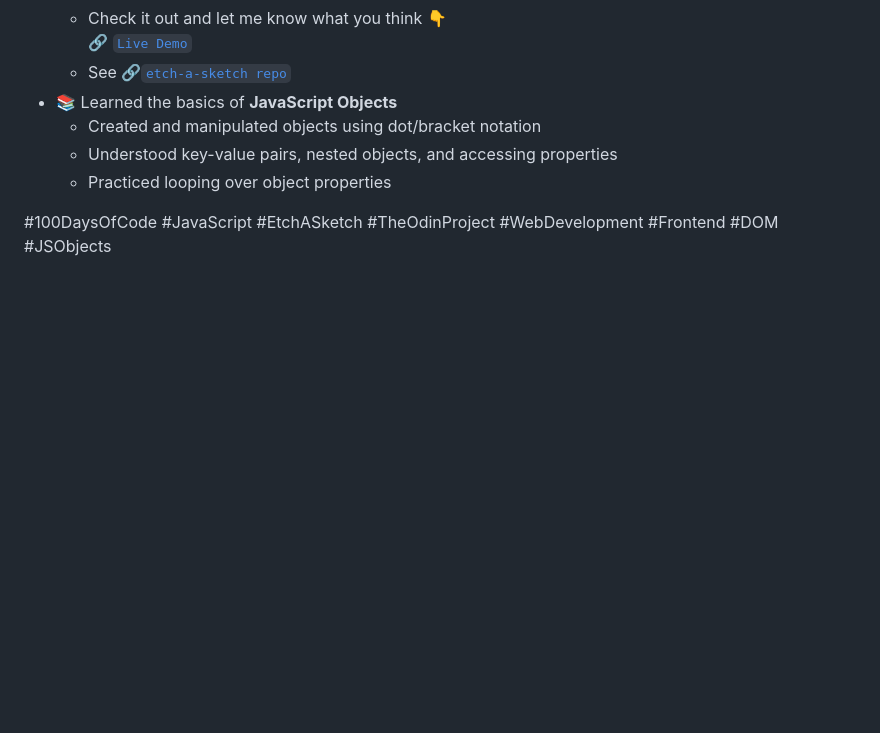
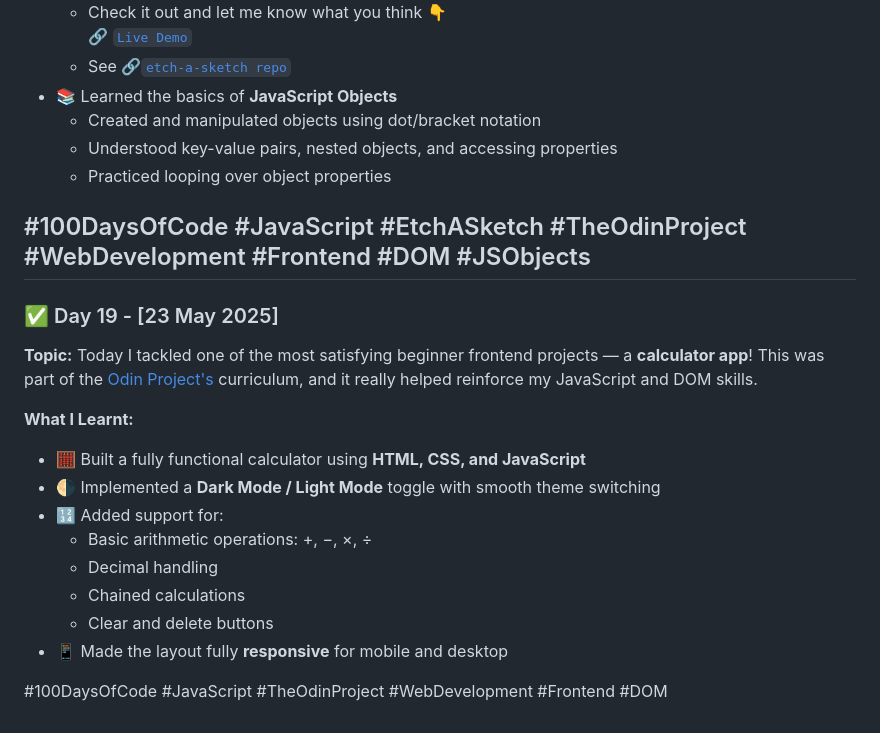
Before and after one commit to devxsameer/100-days-of-code, a Markdown page: README.md, the part around the change. Drawn GitHub-style; blank space fills up the shorter version.

```diff
--- a/README.md
+++ b/README.md
@@ -294,3 +294,22 @@ I focused on learning the fundamentals and setting up my environment for future
   - Practiced looping over object properties
 
 #100DaysOfCode #JavaScript #EtchASketch #TheOdinProject #WebDevelopment #Frontend #DOM #JSObjects
+---
+
+### ✅ Day 19 - [23 May 2025]
+
+**Topic:** Today I tackled one of the most satisfying beginner frontend projects — a **calculator app**! This was part of the [Odin Project's](https://www.theodinproject.com/) curriculum, and it really helped reinforce my JavaScript and DOM skills.
+
+**What I Learnt:**
+
+- 🧮 Built a fully functional calculator using **HTML, CSS, and JavaScript**
+- 🌗 Implemented a **Dark Mode / Light Mode** toggle with smooth theme switching
+- 🔢 Added support for:
+  - Basic arithmetic operations: +, −, ×, ÷
+  - Decimal handling
+  - Chained calculations
+  - Clear and delete buttons
+- 📱 Made the layout fully **responsive** for mobile and desktop
+
+
+#100DaysOfCode #JavaScript #TheOdinProject #WebDevelopment #Frontend #DOM
```
Also changed, not shown: Day19/README.md (added, +26 -0 lines).
